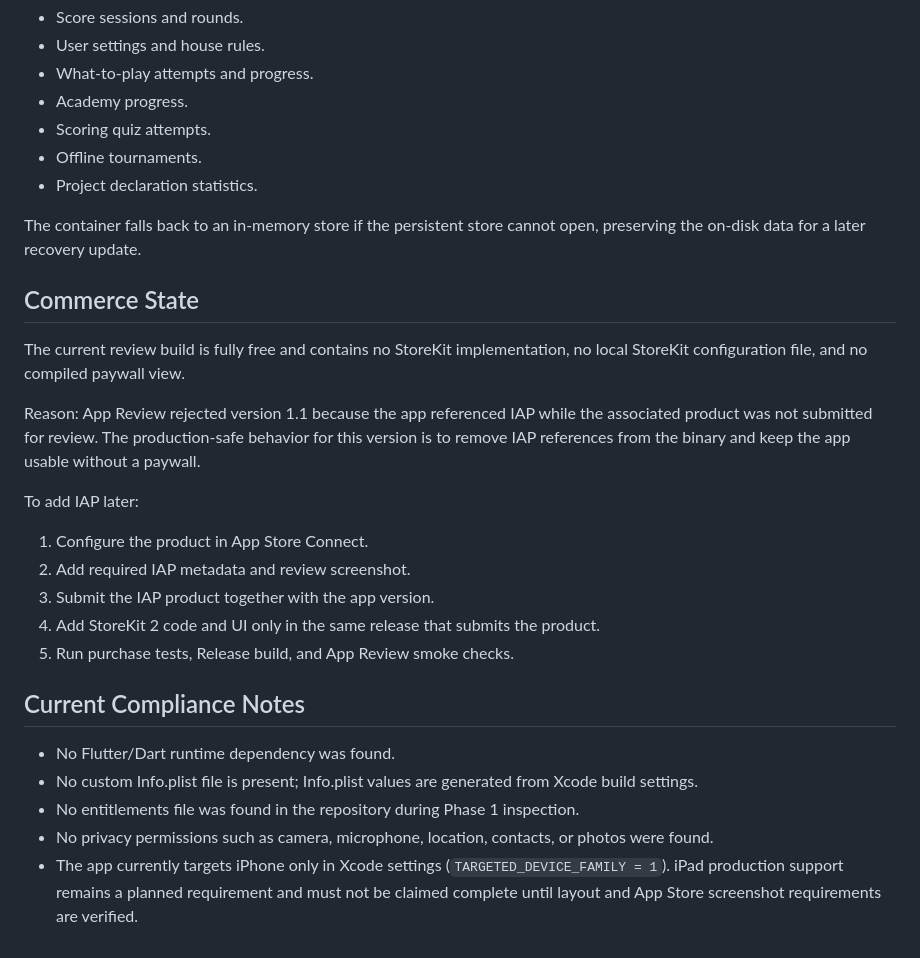
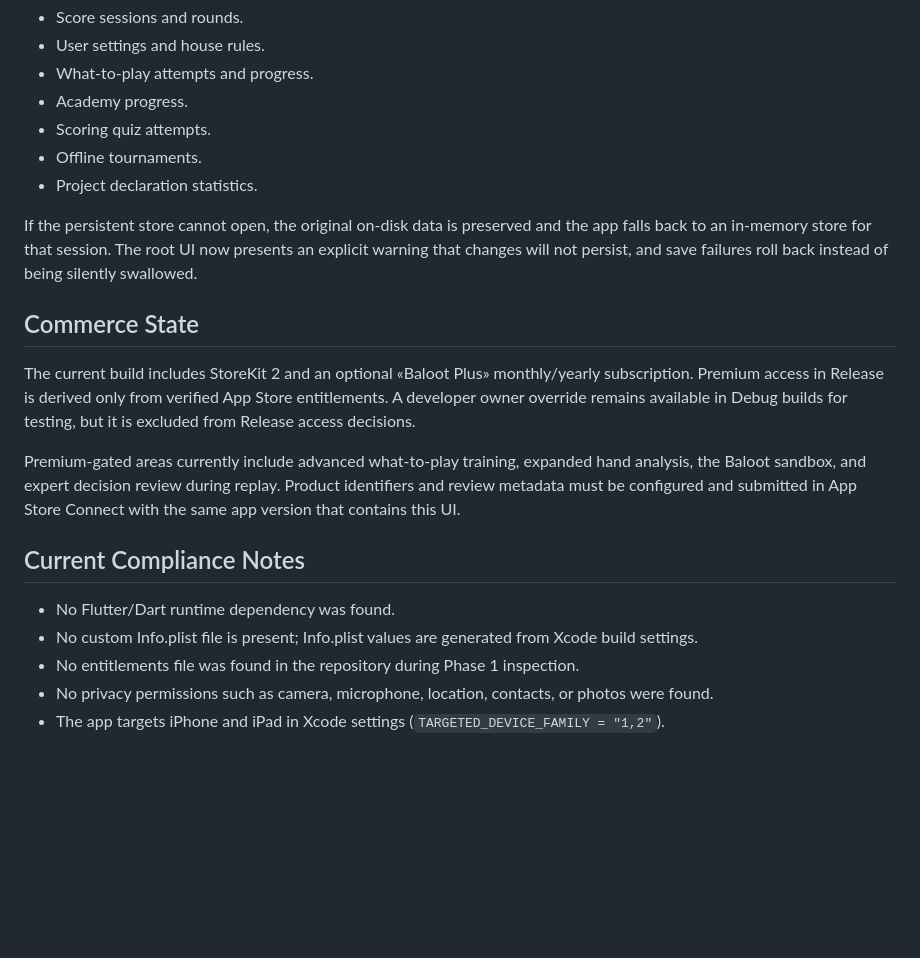
Before and after one commit to shary17454/BalootHub, a Markdown page: Docs/ARCHITECTURE.md, the part around the change. GitHub-like rendering; blank space fills up the shorter version.

Commit message:
Update architecture docs for persistence and StoreKit state

```diff
--- a/Docs/ARCHITECTURE.md
+++ b/Docs/ARCHITECTURE.md
@@ -54,21 +54,13 @@ SwiftData is the local persistence layer. The app stores user data on-device onl
 - Offline tournaments.
 - Project declaration statistics.
 
-The container falls back to an in-memory store if the persistent store cannot open, preserving the on-disk data for a later recovery update.
+If the persistent store cannot open, the original on-disk data is preserved and the app falls back to an in-memory store for that session. The root UI now presents an explicit warning that changes will not persist, and save failures roll back instead of being silently swallowed.
 
 ## Commerce State
 
-The current review build is fully free and contains no StoreKit implementation, no local StoreKit configuration file, and no compiled paywall view.
+The current build includes StoreKit 2 and an optional «Baloot Plus» monthly/yearly subscription. Premium access in Release is derived only from verified App Store entitlements. A developer owner override remains available in Debug builds for testing, but it is excluded from Release access decisions.
 
-Reason: App Review rejected version 1.1 because the app referenced IAP while the associated product was not submitted for review. The production-safe behavior for this version is to remove IAP references from the binary and keep the app usable without a paywall.
-
-To add IAP later:
-
-1. Configure the product in App Store Connect.
-2. Add required IAP metadata and review screenshot.
-3. Submit the IAP product together with the app version.
-4. Add StoreKit 2 code and UI only in the same release that submits the product.
-5. Run purchase tests, Release build, and App Review smoke checks.
+Premium-gated areas currently include advanced what-to-play training, expanded hand analysis, the Baloot sandbox, and expert decision review during replay. Product identifiers and review metadata must be configured and submitted in App Store Connect with the same app version that contains this UI.
 
 ## Current Compliance Notes
 
@@ -76,4 +68,4 @@ To add IAP later:
 - No custom Info.plist file is present; Info.plist values are generated from Xcode build settings.
 - No entitlements file was found in the repository during Phase 1 inspection.
 - No privacy permissions such as camera, microphone, location, contacts, or photos were found.
-- The app currently targets iPhone only in Xcode settings (`TARGETED_DEVICE_FAMILY = 1`). iPad production support remains a planned requirement and must not be claimed complete until layout and App Store screenshot requirements are verified.
+- The app targets iPhone and iPad in Xcode settings (`TARGETED_DEVICE_FAMILY = "1,2"`).
```
